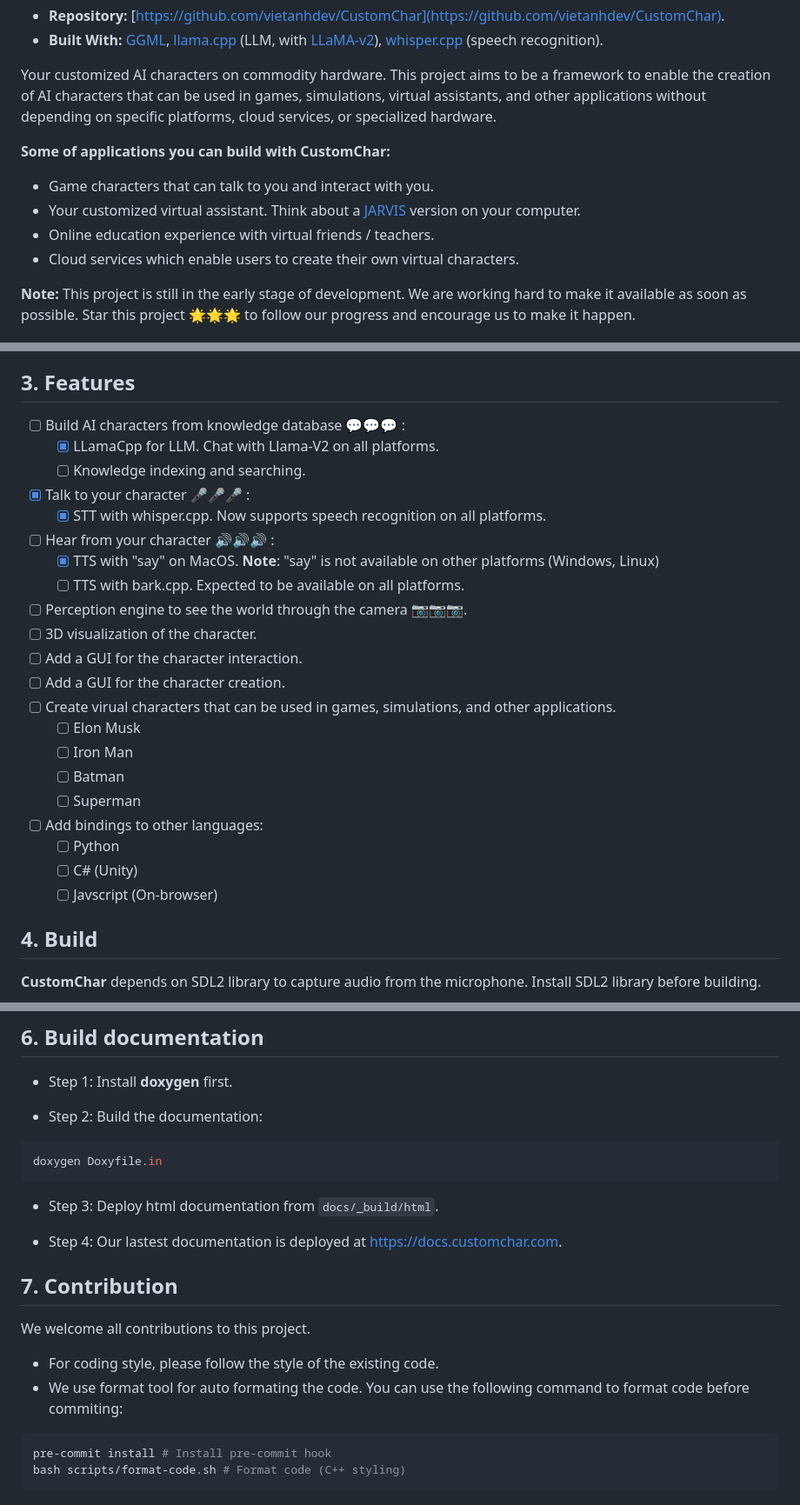
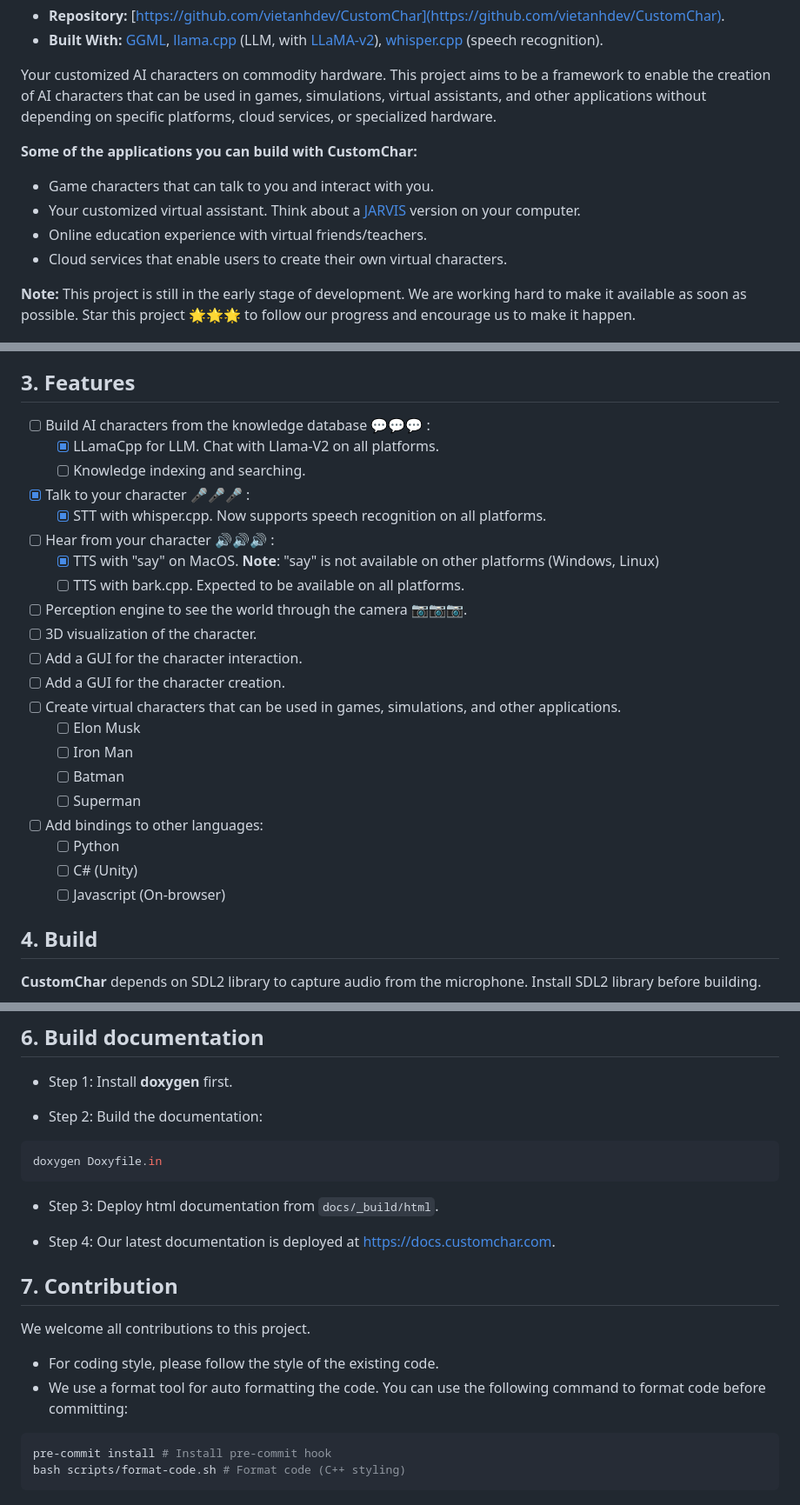
Before and after one commit to nrl-ai/CustomChar, a Markdown page: README.md, 3 parts joined by grey strips. Shown: that part at 87% size. GitHub-like rendering.

````diff
--- a/README.md
+++ b/README.md
@@ -7,12 +7,12 @@
 
 Your customized AI characters on commodity hardware. This project aims to be a framework to enable the creation of AI characters that can be used in games, simulations, virtual assistants, and other applications without depending on specific platforms, cloud services, or specialized hardware.
 
-**Some of applications you can build with CustomChar:**
+**Some of the applications you can build with CustomChar:**
 
 - Game characters that can talk to you and interact with you.
 - Your customized virtual assistant. Think about a [JARVIS](https://en.wikipedia.org/wiki/J.A.R.V.I.S.) version on your computer.
-- Online education experience with virtual friends / teachers.
-- Cloud services which enable users to create their own virtual characters.
+- Online education experience with virtual friends/teachers.
+- Cloud services that enable users to create their own virtual characters.
 
 **Note:** This project is still in the early stage of development. We are working hard to make it available as soon as possible. Star this project 🌟🌟🌟 to follow our progress and encourage us to make it happen.
 
@@ -27,7 +27,7 @@ Your customized AI characters on commodity hardware. This project aims to be a f
 
 ## 3. Features
 
-- [ ] Build AI characters from knowledge database 💬💬💬 :
+- [ ] Build AI characters from the knowledge database 💬💬💬 :
   - [x] LLamaCpp for LLM. Chat with Llama-V2 on all platforms.
   - [ ] Knowledge indexing and searching.
 - [x] Talk to your character 🎤🎤🎤 :
@@ -39,7 +39,7 @@ Your customized AI characters on commodity hardware. This project aims to be a f
 - [ ] 3D visualization of the character.
 - [ ] Add a GUI for the character interaction.
 - [ ] Add a GUI for the character creation.
-- [ ] Create virual characters that can be used in games, simulations, and other applications.
+- [ ] Create virtual characters that can be used in games, simulations, and other applications.
   - [ ] Elon Musk
   - [ ] Iron Man
   - [ ] Batman
@@ -47,7 +47,7 @@ Your customized AI characters on commodity hardware. This project aims to be a f
 - [ ] Add bindings to other languages:
   - [ ] Python
   - [ ] C# (Unity)
-  - [ ] Javscript (On-browser)
+  - [ ] Javascript (On-browser)
 
 ## 4. Build
 
@@ -96,14 +96,14 @@ doxygen Doxyfile.in
 
 - Step 3: Deploy html documentation from `docs/_build/html`.
 
-- Step 4: Our lastest documentation is deployed at <https://docs.customchar.com>.
+- Step 4: Our latest documentation is deployed at <https://docs.customchar.com>.
 
 ## 7. Contribution
 
 We welcome all contributions to this project.
 
 - For coding style, please follow the style of the existing code.
-- We use format tool for auto formating the code. You can use the following command to format code before commiting:
+- We use a format tool for auto formatting the code. You can use the following command to format code before committing:
 
 ```bash
 pre-commit install # Install pre-commit hook
````
